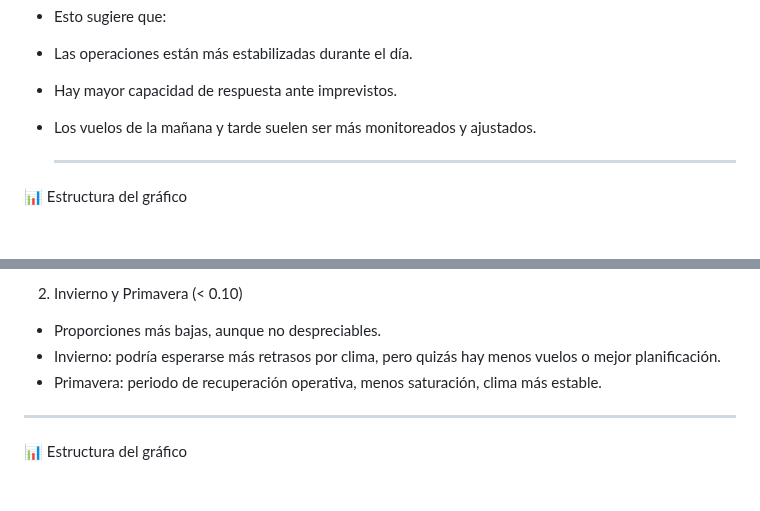
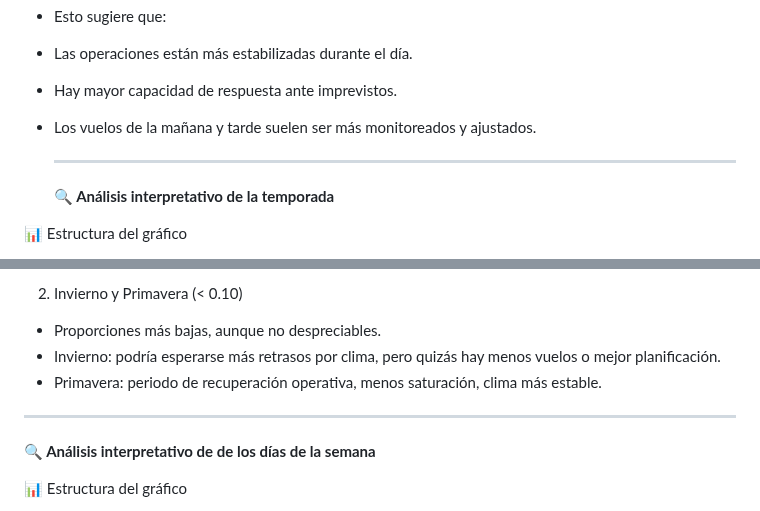
Before and after one commit to Marion13673/MARION, a Markdown page: README.md, 2 parts joined by grey strips. Drawn GitHub-style; blank space fills up the shorter version.

```diff
--- a/README.md
+++ b/README.md
@@ -355,6 +355,8 @@ Se eligió CatBoostClassifier porque ofrece un equilibrio técnico entre precisi
 - Los vuelos de la mañana y tarde suelen ser más monitoreados y ajustados.
 
   ---
+  **🔍 Análisis interpretativo de la temporada**
+
 📊 Estructura del gráfico
 - Eje X: estaciones del año (Verano, Otoño, Invierno, Primavera).
 - Eje Y: proporción de vuelos con retraso grave (mayor o igual a 30 minutos), expresada como valor entre 0 y 1.
@@ -373,6 +375,8 @@ Se eligió CatBoostClassifier porque ofrece un equilibrio técnico entre precisi
 - Invierno: podría esperarse más retrasos por clima, pero quizás hay menos vuelos o mejor planificación.
 - Primavera: periodo de recuperación operativa, menos saturación, clima más estable.
 ---
+**🔍 Análisis interpretativo de de los días de la semana**
+
 📊 Estructura del gráfico
 - Eje X: días de la semana (Lunes a Domingo).
 - Eje Y: proporción de vuelos con retraso grave (mayor a 30 minutos), expresada como valor entre 0 y 1.
```
Also changed, not shown: other parts of README.md (+2 -2 lines).
